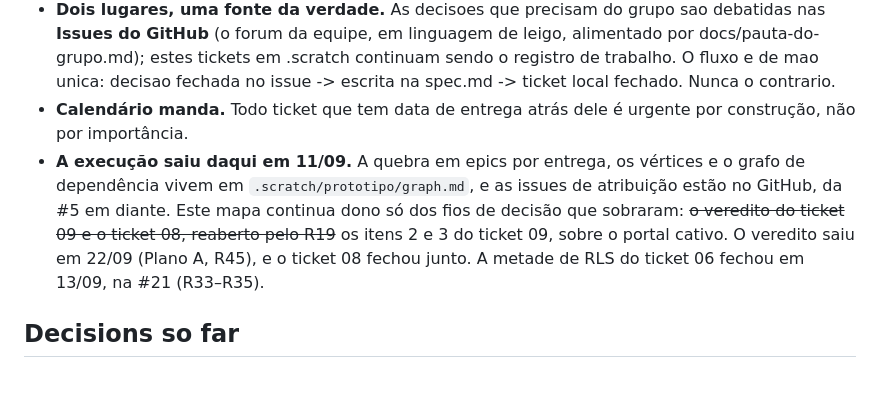
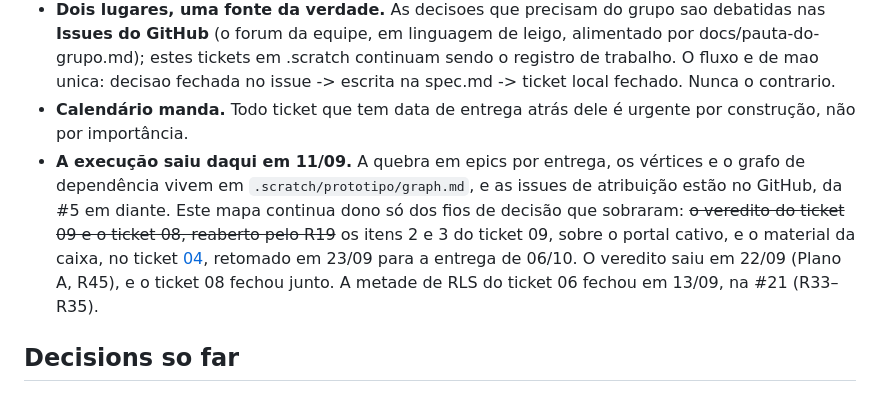
Before and after one commit to caioplaninschek/presente, a Markdown page: .scratch/presente/map.md, the part around the change. Rendered like a GitHub page.

Commit message:
Wayfinder: ticket 04 retomado para a entrega de 06/10, ticket 09 com os bloqueios de hoje, e o mapa apontando os dois fios abertos

```diff
--- a/.scratch/presente/map.md
+++ b/.scratch/presente/map.md
@@ -21,7 +21,7 @@ O mapa fecha quando não sobrar nada a **decidir** antes de alguém ir construir
 - **Este repo é exceção à lei anti-vazamento** (arquivos de IA podem ser commitados às claras), mas **assinatura de IA em commit continua proibida**: sem `Co-Authored-By`, sem `🤖 Generated with`.
 - **Dois lugares, uma fonte da verdade.** As decisoes que precisam do grupo sao debatidas nas **Issues do GitHub** (o forum da equipe, em linguagem de leigo, alimentado por docs/pauta-do-grupo.md); estes tickets em .scratch continuam sendo o registro de trabalho. O fluxo e de mao unica: decisao fechada no issue -> escrita na spec.md -> ticket local fechado. Nunca o contrario.
 - **Calendário manda.** Todo ticket que tem data de entrega atrás dele é urgente por construção, não por importância.
-- **A execução saiu daqui em 11/09.** A quebra em epics por entrega, os vértices e o grafo de dependência vivem em `.scratch/prototipo/graph.md`, e as issues de atribuição estão no GitHub, da #5 em diante. Este mapa continua dono só dos fios de decisão que sobraram: ~~o veredito do ticket 09 e o ticket 08, reaberto pelo R19~~ os itens 2 e 3 do ticket 09, sobre o portal cativo. O veredito saiu em 22/09 (Plano A, R45), e o ticket 08 fechou junto. A metade de RLS do ticket 06 fechou em 13/09, na #21 (R33–R35).
+- **A execução saiu daqui em 11/09.** A quebra em epics por entrega, os vértices e o grafo de dependência vivem em `.scratch/prototipo/graph.md`, e as issues de atribuição estão no GitHub, da #5 em diante. Este mapa continua dono só dos fios de decisão que sobraram: ~~o veredito do ticket 09 e o ticket 08, reaberto pelo R19~~ os itens 2 e 3 do ticket 09, sobre o portal cativo, e o material da caixa, no ticket [04](issues/04-estrutura-fisica-material.md), retomado em 23/09 para a entrega de 06/10. O veredito saiu em 22/09 (Plano A, R45), e o ticket 08 fechou junto. A metade de RLS do ticket 06 fechou em 13/09, na #21 (R33–R35).
 
 ## Decisions so far
 
```
Also changed, not shown: 2 other files.
